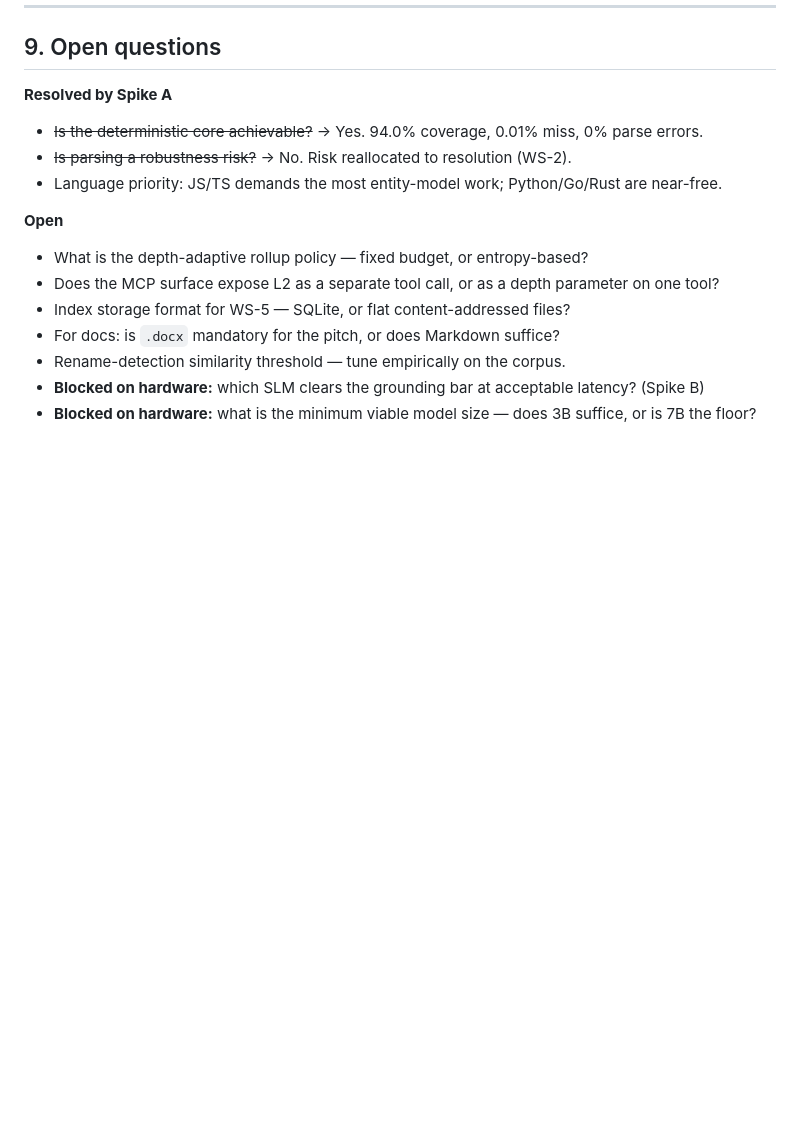
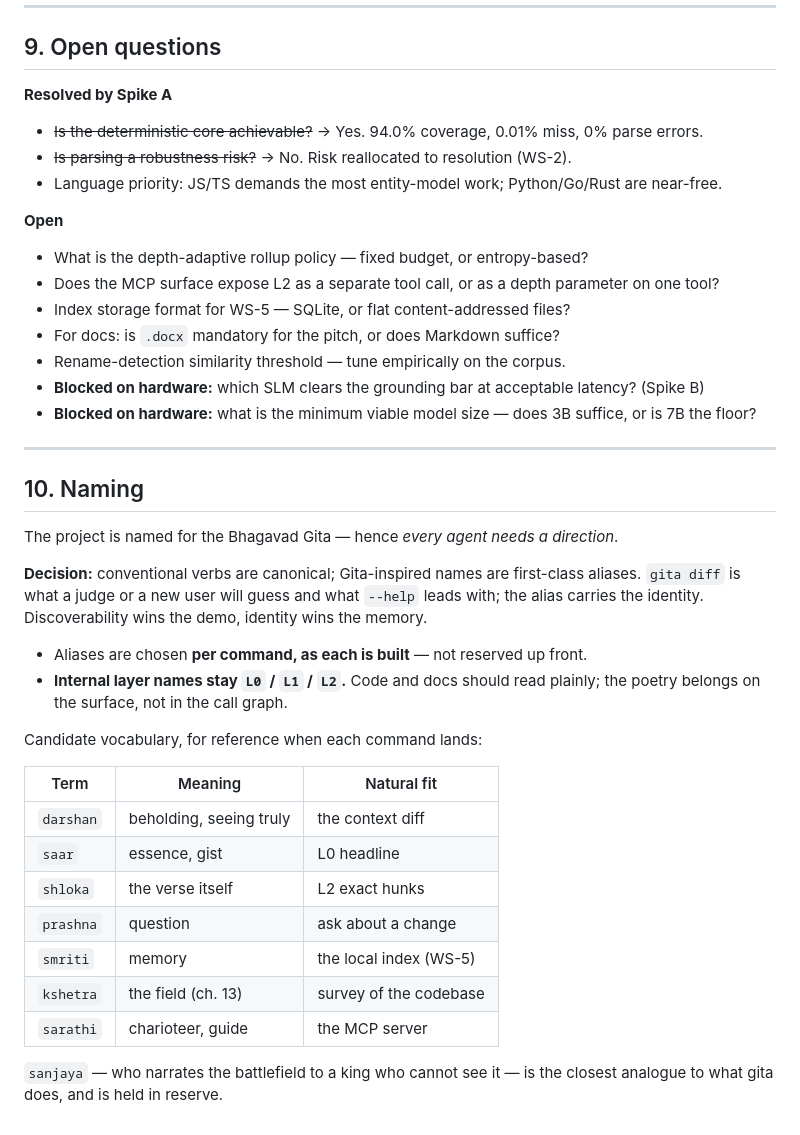
Before and after one commit to DevPranjal/gita, a Markdown page: docs/SCOPE.md, the part around the change. Drawn GitHub-style; blank space fills up the shorter version.

Commit message:
docs: record naming convention
Conventional verbs are canonical; Gita-inspired names are first-class aliases, chosen per command as each is built rather than reserved up front. Internal layer names stay L0/L1/L2 -- the poetry belongs on the surface, not in the call graph.

```diff
--- a/docs/SCOPE.md
+++ b/docs/SCOPE.md
@@ -301,3 +301,32 @@ retries. That preserves the graceful-degradation property in §2.
 - Rename-detection similarity threshold — tune empirically on the corpus.
 - **Blocked on hardware:** which SLM clears the grounding bar at acceptable latency? (Spike B)
 - **Blocked on hardware:** what is the minimum viable model size — does 3B suffice, or is 7B the floor?
+
+---
+
+## 10. Naming
+
+The project is named for the Bhagavad Gita — hence *every agent needs a direction*.
+
+**Decision:** conventional verbs are canonical; Gita-inspired names are first-class aliases.
+`gita diff` is what a judge or a new user will guess and what `--help` leads with; the alias carries
+the identity. Discoverability wins the demo, identity wins the memory.
+
+- Aliases are chosen **per command, as each is built** — not reserved up front.
+- **Internal layer names stay `L0` / `L1` / `L2`.** Code and docs should read plainly; the poetry
+  belongs on the surface, not in the call graph.
+
+Candidate vocabulary, for reference when each command lands:
+
+| Term | Meaning | Natural fit |
+| --- | --- | --- |
+| `darshan` | beholding, seeing truly | the context diff |
+| `saar` | essence, gist | L0 headline |
+| `shloka` | the verse itself | L2 exact hunks |
+| `prashna` | question | ask about a change |
+| `smriti` | memory | the local index (WS-5) |
+| `kshetra` | the field (ch. 13) | survey of the codebase |
+| `sarathi` | charioteer, guide | the MCP server |
+
+`sanjaya` — who narrates the battlefield to a king who cannot see it — is the closest analogue to
+what gita does, and is held in reserve.
```
